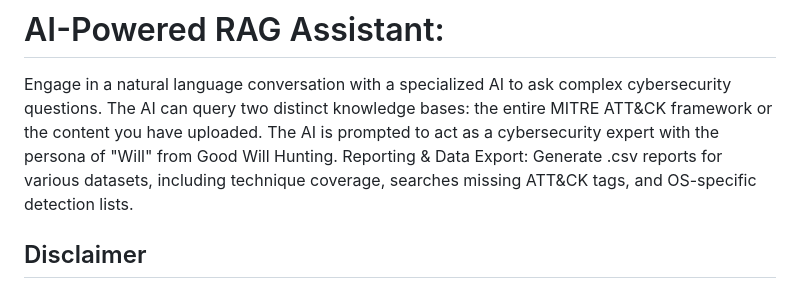
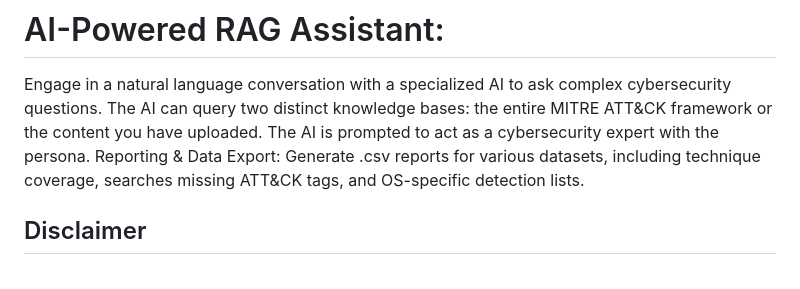
Before and after one commit to Sagz9000/IntelDashAI, a Markdown page: README.md, the part around the change. Rendered like a GitHub page.

```diff
--- a/README.md
+++ b/README.md
@@ -14,7 +14,7 @@ GitHub Repositories: Scan code repositories to find T-codes, extract relevant co
 # AI-Powered RAG Assistant:
 Engage in a natural language conversation with a specialized AI to ask complex cybersecurity questions.
 The AI can query two distinct knowledge bases: the entire MITRE ATT&CK framework or the content you have uploaded.
-The AI is prompted to act as a cybersecurity expert with the persona of "Will" from Good Will Hunting.
+The AI is prompted to act as a cybersecurity expert with the persona.
 Reporting & Data Export: Generate .csv reports for various datasets, including technique coverage, searches missing ATT&CK tags, and OS-specific detection lists.
 
 ## Disclaimer
```
